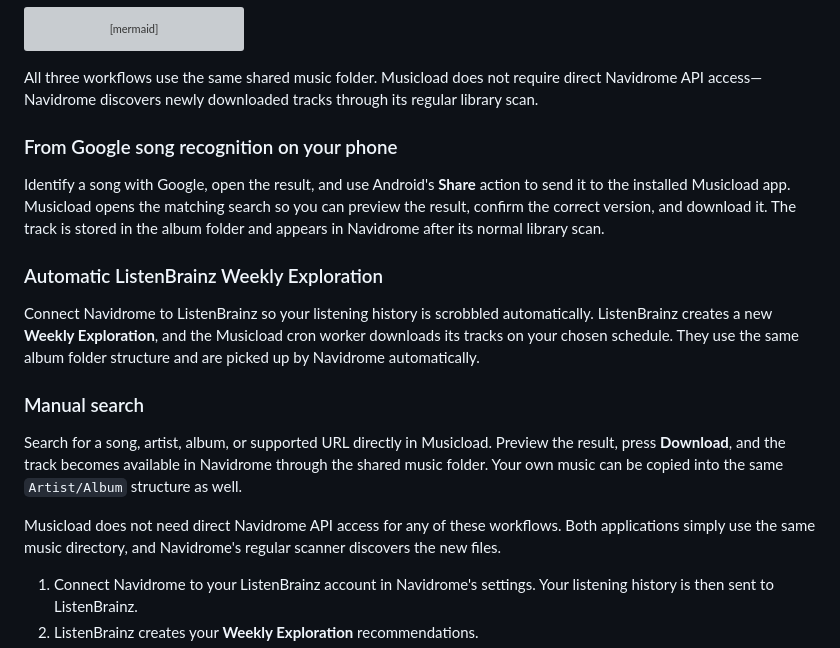
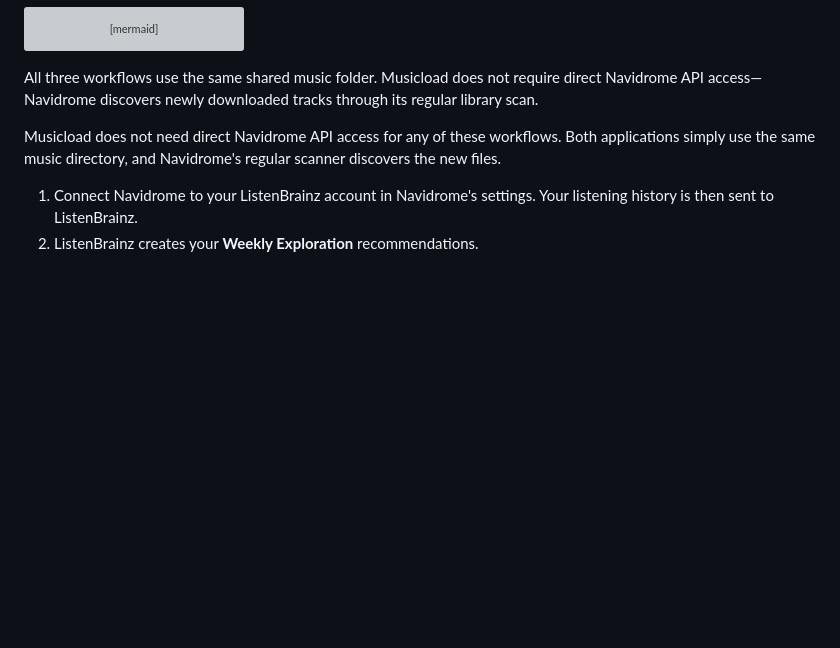
Before and after one commit to Kingdaniel4747/musicload, a Markdown page: README.md, the part around the change. Drawn GitHub-style; blank space fills up the shorter version; grey boxes are pictures that could not be loaded.

```diff
--- a/README.md
+++ b/README.md
@@ -87,17 +87,6 @@ flowchart TD
 
 All three workflows use the same shared music folder. Musicload does not require direct Navidrome API access—Navidrome discovers newly downloaded tracks through its regular library scan.
 
-### From Google song recognition on your phone
-
-Identify a song with Google, open the result, and use Android's **Share** action to send it to the installed Musicload app. Musicload opens the matching search so you can preview the result, confirm the correct version, and download it. The track is stored in the album folder and appears in Navidrome after its normal library scan.
-
-### Automatic ListenBrainz Weekly Exploration
-
-Connect Navidrome to ListenBrainz so your listening history is scrobbled automatically. ListenBrainz creates a new **Weekly Exploration**, and the Musicload cron worker downloads its tracks on your chosen schedule. They use the same album folder structure and are picked up by Navidrome automatically.
-
-### Manual search
-
-Search for a song, artist, album, or supported URL directly in Musicload. Preview the result, press **Download**, and the track becomes available in Navidrome through the shared music folder. Your own music can be copied into the same `Artist/Album` structure as well.
 
 Musicload does not need direct Navidrome API access for any of these workflows. Both applications simply use the same music directory, and Navidrome's regular scanner discovers the new files.
 
```
